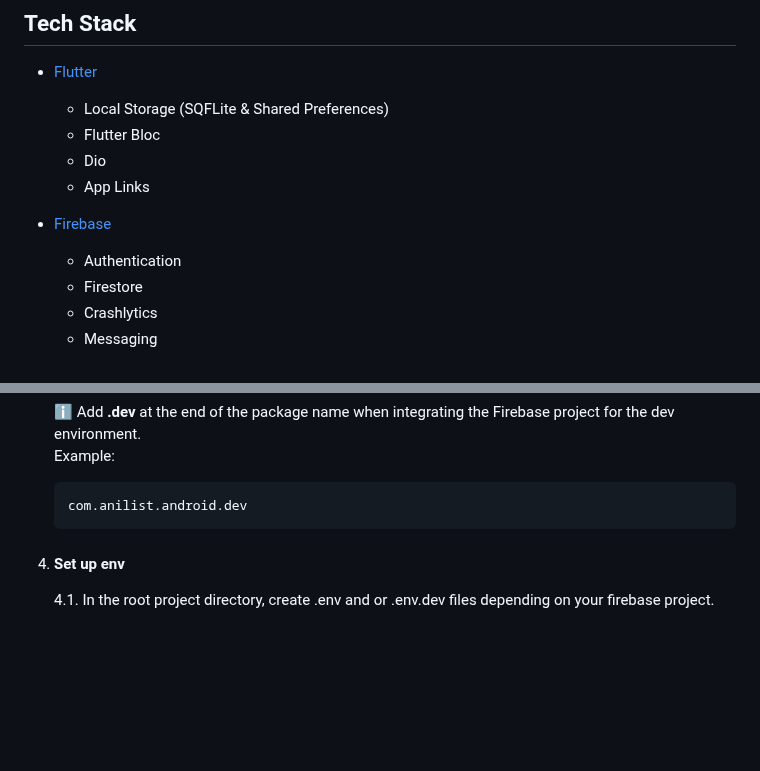
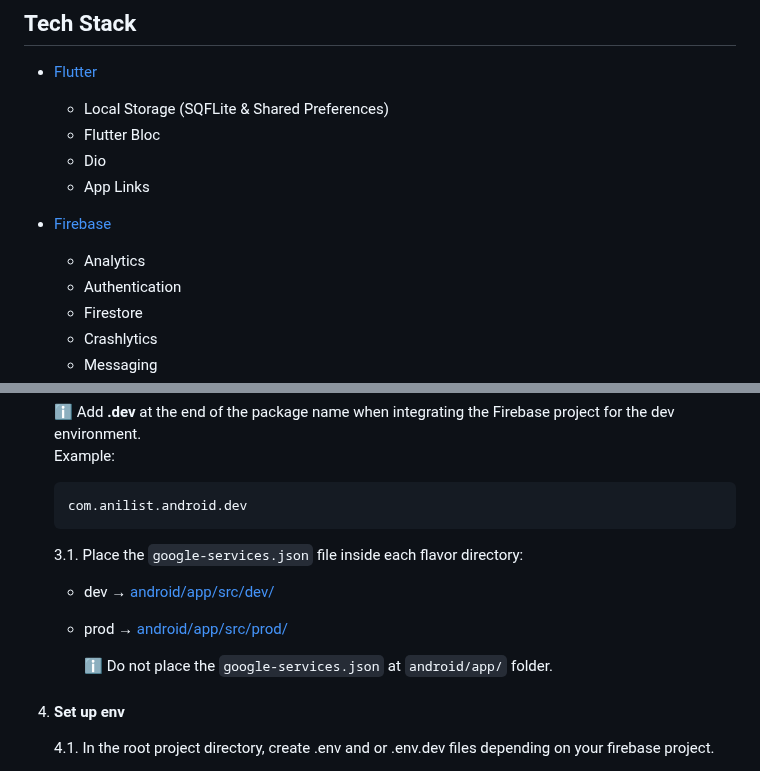
Before and after one commit to devresaja/anilist, a Markdown page: README.md, 2 parts joined by grey strips. Drawn GitHub-style; blank space fills up the shorter version.

Commit message:
docs(readme): add analytics to firebase tech stack & add google-service json placement guide

````diff
--- a/README.md
+++ b/README.md
@@ -17,6 +17,7 @@ Anilist is built with Flutter using the Bloc pattern and integrates various Fire
   - App Links
 
 - [Firebase](https://firebase.google.com/)
+  - Analytics
   - Authentication
   - Firestore
   - Crashlytics
@@ -68,6 +69,11 @@ Anilist is built with Flutter using the Bloc pattern and integrates various Fire
     ```
     com.anilist.android.dev
     ```
+    3.1. Place the `google-services.json` file inside each flavor directory:
+    - dev → [android/app/src/dev/](android/app/src/dev/)
+    - prod → [android/app/src/prod/](android/app/src/prod/)
+
+      ℹ️ Do not place the `google-services.json` at `android/app/` folder.
 
 4. #### Set up env
     4.1. In the root project directory, create .env and or .env.dev files depending on your firebase project.
````
